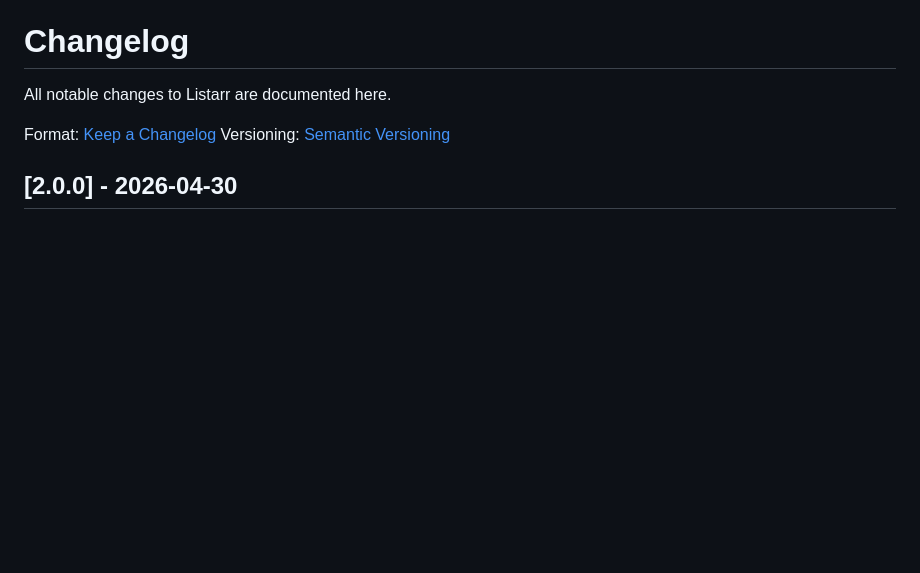
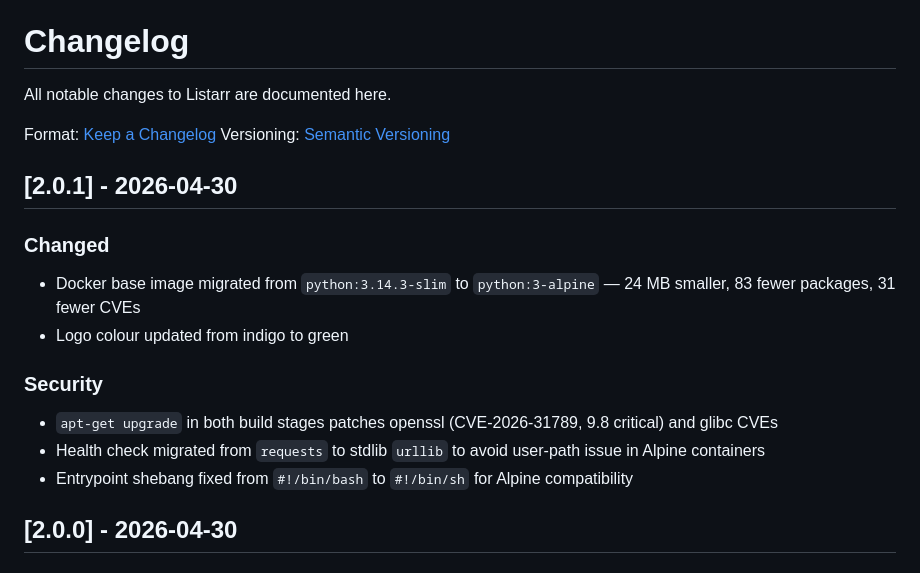
Before and after one commit to fisherd80/Listarr, a Markdown page: CHANGELOG.md, the part around the change. GitHub-like rendering; blank space fills up the shorter version.

Commit message:
docs: update changelog for 2.0.1
Co-Authored-By: Claude Sonnet 4.6 <noreply@anthropic.com>

```diff
--- a/CHANGELOG.md
+++ b/CHANGELOG.md
@@ -4,6 +4,19 @@ All notable changes to Listarr are documented here.
 
 Format: [Keep a Changelog](https://keepachangelog.com/en/1.0.0/)
 Versioning: [Semantic Versioning](https://semver.org/)
+
+## [2.0.1] - 2026-04-30
+
+### Changed
+
+- Docker base image migrated from `python:3.14.3-slim` to `python:3-alpine` — 24 MB smaller, 83 fewer packages, 31 fewer CVEs
+- Logo colour updated from indigo to green
+
+### Security
+
+- `apt-get upgrade` in both build stages patches openssl (CVE-2026-31789, 9.8 critical) and glibc CVEs
+- Health check migrated from `requests` to stdlib `urllib` to avoid user-path issue in Alpine containers
+- Entrypoint shebang fixed from `#!/bin/bash` to `#!/bin/sh` for Alpine compatibility
 
 ## [2.0.0] - 2026-04-30
 
```
